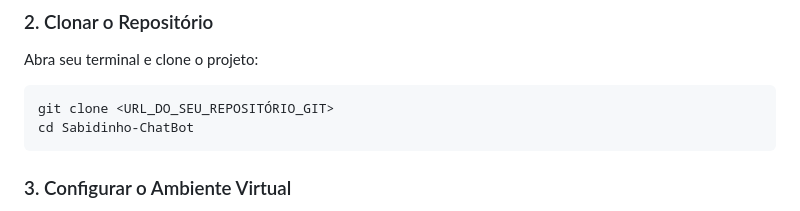
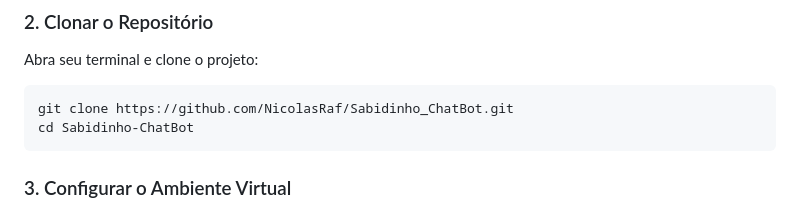
Before and after one commit to NicolasRaf/Sabidinho_ChatBot, a Markdown page: README.md, the part around the change. Drawn GitHub-style.

````diff
--- a/README.md
+++ b/README.md
@@ -44,7 +44,7 @@ Siga os passos abaixo para clonar e executar a aplicação no seu ambiente de de
 Abra seu terminal e clone o projeto:
 
 ```bash
-git clone <URL_DO_SEU_REPOSITÓRIO_GIT>
+git clone https://github.com/NicolasRaf/Sabidinho_ChatBot.git
 cd Sabidinho-ChatBot
 ```
 
````
